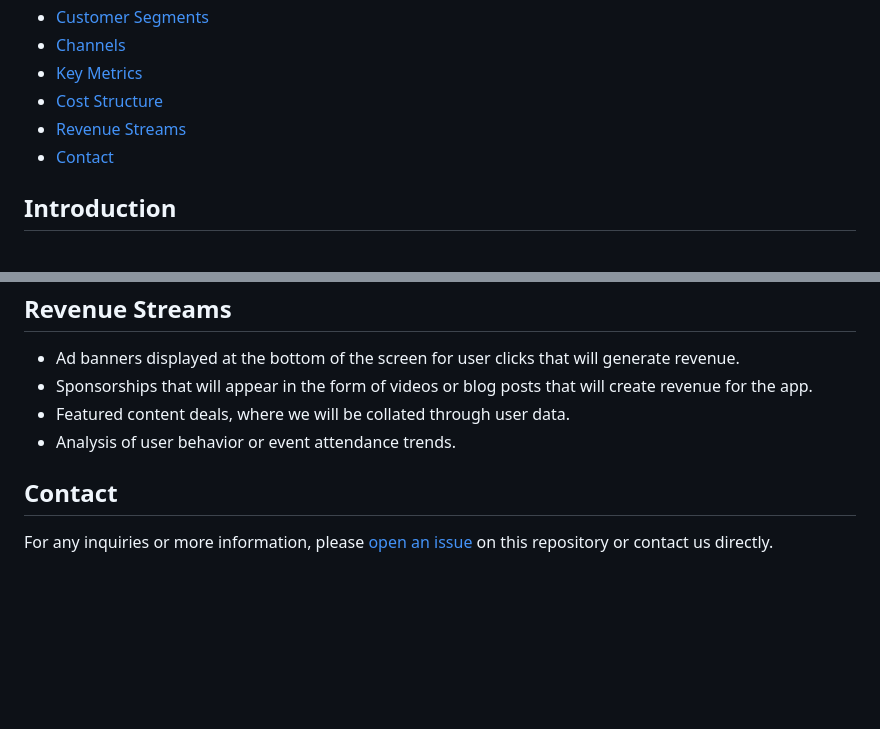
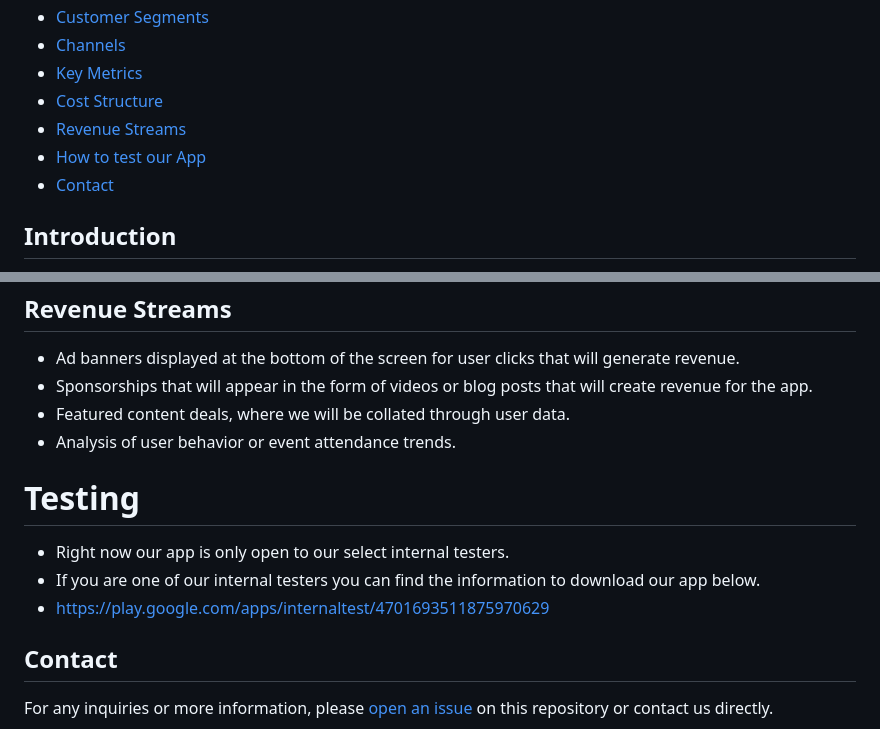
Before and after one commit to kasemsasa/305-SOFT-Group-19, a Markdown page: README.md, 2 parts joined by grey strips. Rendered like a GitHub page; blank space fills up the shorter version.

Commit message:
Added internal testers link
Signed-off-by: kasemsasa <123503505+kasemsasa@users.noreply.github.com>

```diff
--- a/README.md
+++ b/README.md
@@ -11,6 +11,7 @@
 - [Key Metrics](#key-metrics)
 - [Cost Structure](#cost-structure)
 - [Revenue Streams](#revenue-streams)
+- [How to test our App](#testing)
 - [Contact](#contact)
 
 ## Introduction
@@ -55,6 +56,11 @@ Our primary customers are students and faculty of the University of Rhode Island
 - Featured content deals, where we will be collated through user data.
 - Analysis of user behavior or event attendance trends.
 
+# Testing
+- Right now our app is only open to our select internal testers.
+- If you are one of our internal testers you can find the information to download our app below.
+- https://play.google.com/apps/internaltest/4701693511875970629
+
 ## Contact
 For any inquiries or more information, please [open an issue](https://github.com/kasemsasa/305-SOFT-Group-19/issues/new) on this repository or contact us directly.
 
```
